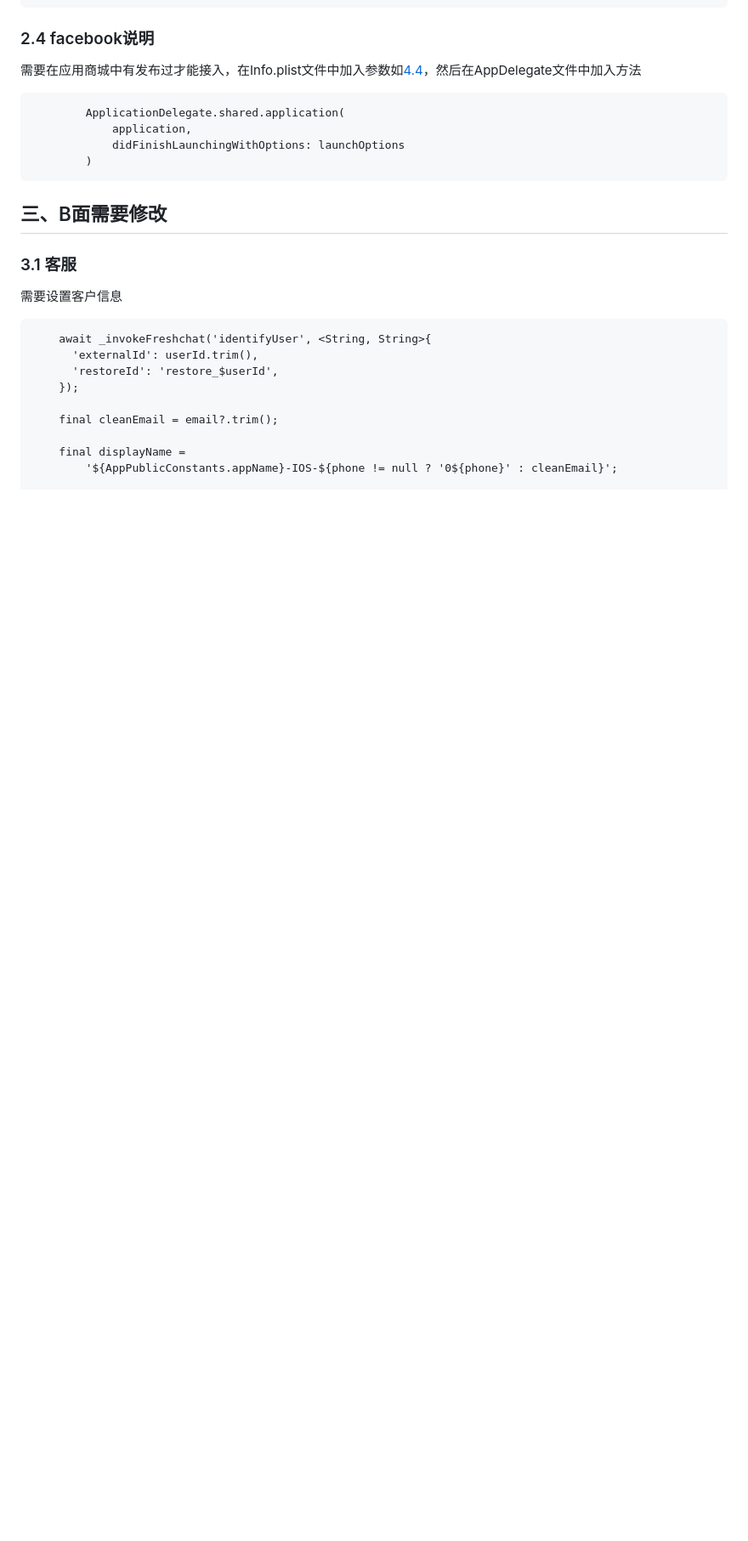
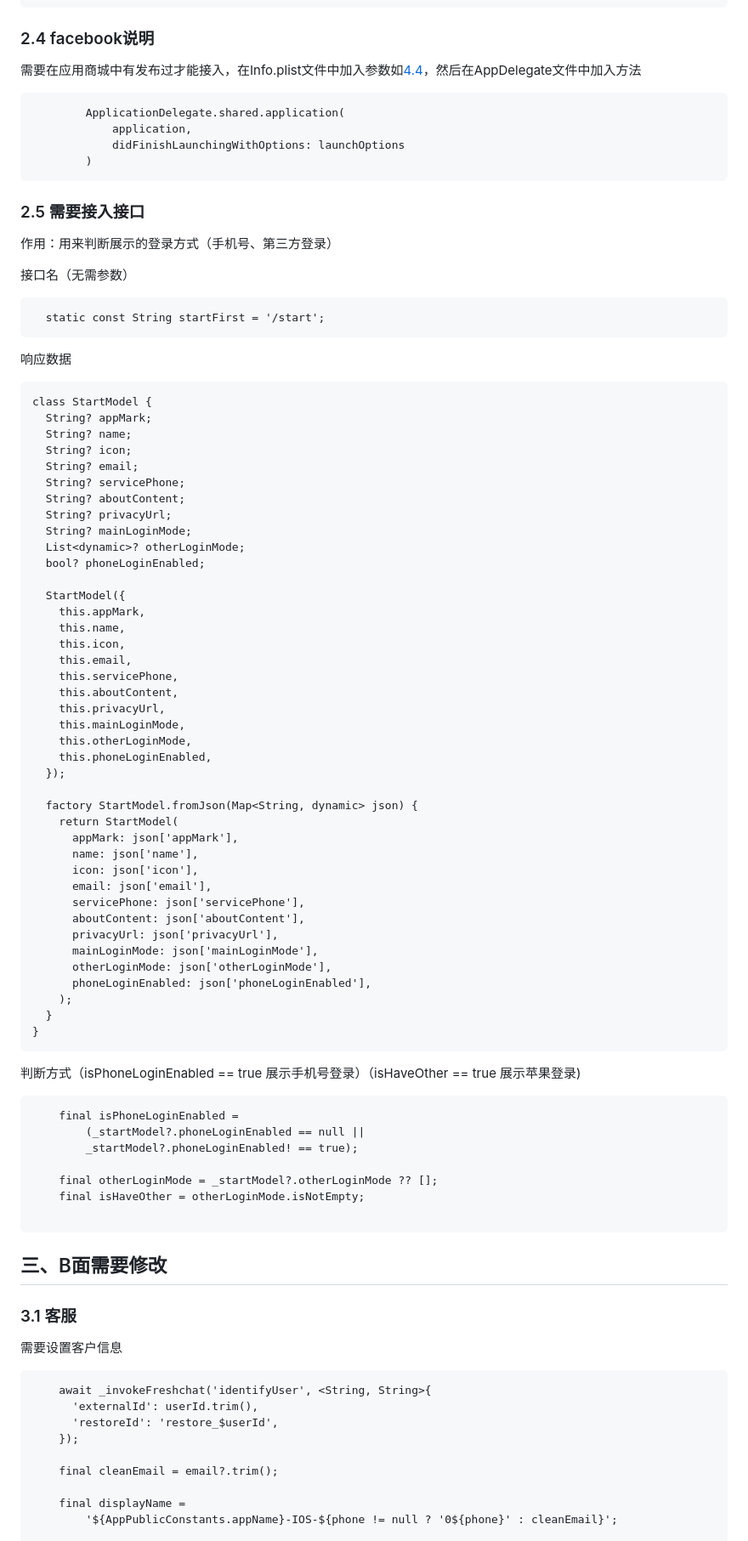
Before and after one commit to chenkaichen/htmls, a Markdown page: project-b/doc.md, the part around the change. Shown at 85% size. Drawn GitHub-style; blank space fills up the shorter version.

Commit message:
start接口描述

````diff
--- a/project-b/doc.md
+++ b/project-b/doc.md
@@ -198,6 +198,68 @@ class PrivacyActions {
             didFinishLaunchingWithOptions: launchOptions
         )
 ```
+
+### 2.5 需要接入接口
+作用：用来判断展示的登录方式（手机号、第三方登录）
+
+接口名（无需参数）
+```
+  static const String startFirst = '/start';
+```
+响应数据
+```
+class StartModel {
+  String? appMark;
+  String? name;
+  String? icon;
+  String? email;
+  String? servicePhone;
+  String? aboutContent;
+  String? privacyUrl;
+  String? mainLoginMode;
+  List<dynamic>? otherLoginMode;
+  bool? phoneLoginEnabled;
+
+  StartModel({
+    this.appMark,
+    this.name,
+    this.icon,
+    this.email,
+    this.servicePhone,
+    this.aboutContent,
+    this.privacyUrl,
+    this.mainLoginMode,
+    this.otherLoginMode,
+    this.phoneLoginEnabled,
+  });
+
+  factory StartModel.fromJson(Map<String, dynamic> json) {
+    return StartModel(
+      appMark: json['appMark'],
+      name: json['name'],
+      icon: json['icon'],
+      email: json['email'],
+      servicePhone: json['servicePhone'],
+      aboutContent: json['aboutContent'],
+      privacyUrl: json['privacyUrl'],
+      mainLoginMode: json['mainLoginMode'],
+      otherLoginMode: json['otherLoginMode'],
+      phoneLoginEnabled: json['phoneLoginEnabled'],
+    );
+  }
+}
+```
+判断方式（isPhoneLoginEnabled == true 展示手机号登录）（isHaveOther == true 展示苹果登录)
+```
+    final isPhoneLoginEnabled =
+        (_startModel?.phoneLoginEnabled == null ||
+        _startModel?.phoneLoginEnabled! == true);
+
+    final otherLoginMode = _startModel?.otherLoginMode ?? [];
+    final isHaveOther = otherLoginMode.isNotEmpty;
+
+```
+
 ## 三、B面需要修改
 
 ### 3.1 客服
````
